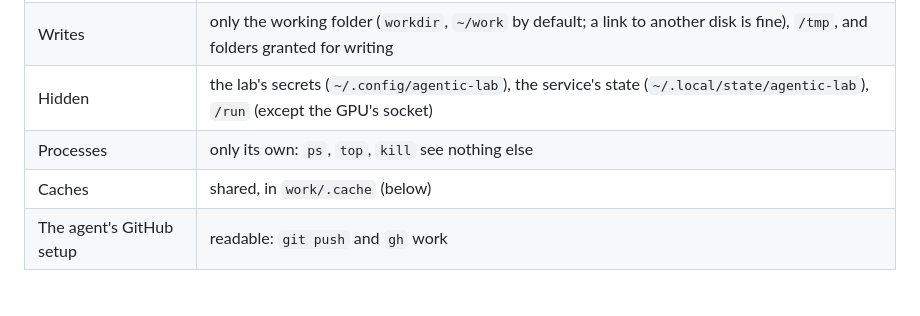
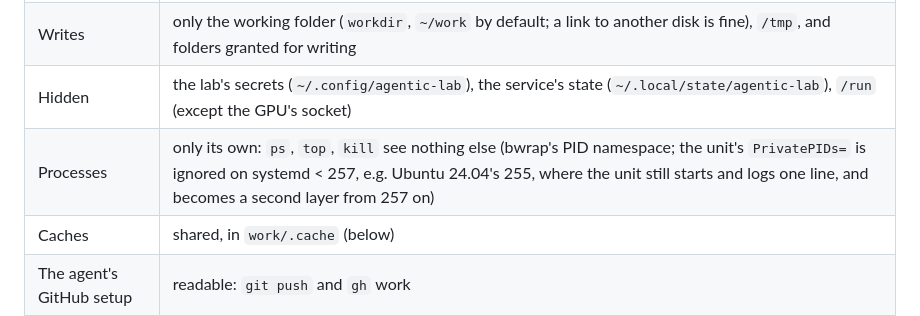
Before and after one commit to anatoli-starostin/agentic-lab, a Markdown page: docs/long-runs.md, the part around the change. Drawn GitHub-style; blank space fills up the shorter version.

Commit message:
Docs: PrivatePIDs on systemd < 257 (#80)
Co-Authored-By: Claude Opus 5.5 (1M context) <noreply@anthropic.com>

```diff
--- a/docs/long-runs.md
+++ b/docs/long-runs.md
@@ -13,7 +13,7 @@ policy (`policy/sandbox.filesystem`), and keeps it going until it ends or is sto
 | Files | reads what the agent's user can read, except what's hidden below |
 | Writes | only the working folder (`workdir`, `~/work` by default; a link to another disk is fine), `/tmp`, and folders granted for writing |
 | Hidden | the lab's secrets (`~/.config/agentic-lab`), the service's state (`~/.local/state/agentic-lab`), `/run` (except the GPU's socket) |
-| Processes | only its own: `ps`, `top`, `kill` see nothing else |
+| Processes | only its own: `ps`, `top`, `kill` see nothing else (bwrap's PID namespace; the unit's `PrivatePIDs=` is ignored on systemd < 257, e.g. Ubuntu 24.04's 255, where the unit still starts and logs one line, and becomes a second layer from 257 on) |
 | Caches | shared, in `work/.cache` (below) |
 | The agent's GitHub setup | readable: `git push` and `gh` work |
 
```
